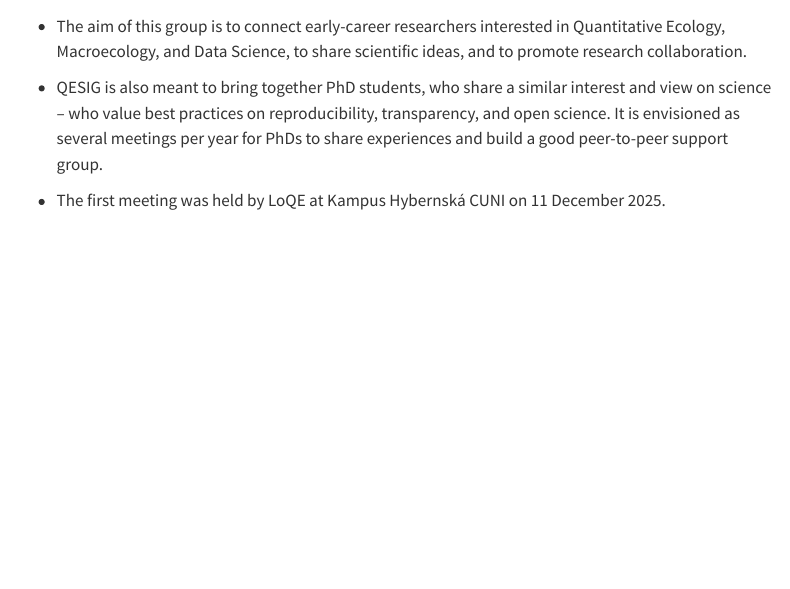
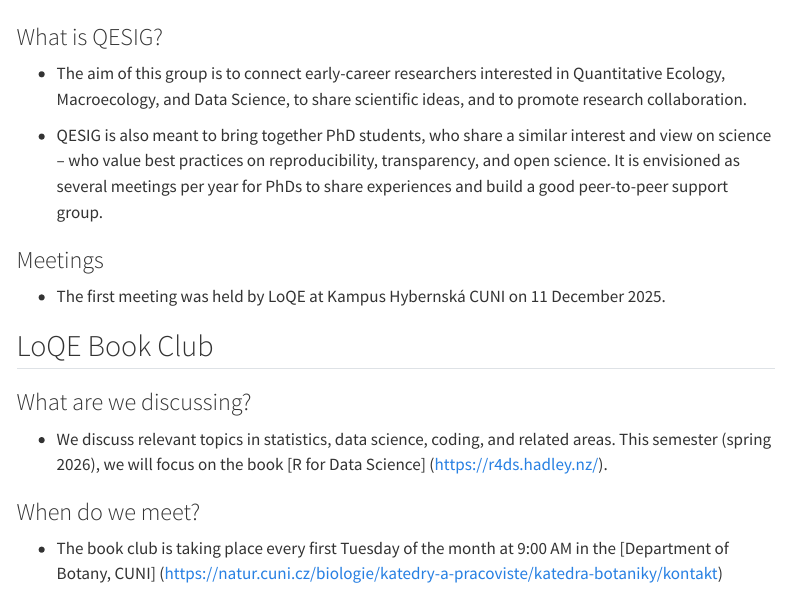
Before and after one commit to LOQE-CUNI/LOQE-CUNI.github.io, a Quarto document (activities.qmd): the page in a window 1100 px wide, from 190 px down. Rendered offline with R 4.5, knitr and Pandoc in place of Quarto, with nearby package versions; menus at the side of the page are left out.

Commit message:
book club

```diff
--- a/activities.qmd
+++ b/activities.qmd
@@ -13,9 +13,22 @@ editor:
 
 <img src="img/QESIG_Logo_3.pdf" alt="QESIG logo" align="middle" width="120"/>
 
+### What is QESIG?
+
 -   The aim of this group is to connect early-career researchers interested in Quantitative Ecology, Macroecology, and Data Science, to share scientific ideas, and to promote research collaboration.
 
 -   QESIG is also meant to bring together PhD students, who share a similar interest and view on science – who value best practices on reproducibility, transparency, and open science.
     It is envisioned as several meetings per year for PhDs to share experiences and build a good peer-to-peer support group.
 
+### Meetings
+
 -   The first meeting was held by LoQE at Kampus Hybernská CUNI on 11 December 2025.
+
+
+## LoQE Book Club
+
+### What are we discussing?
+- We discuss relevant topics in statistics, data science, coding, and related areas. This semester (spring 2026), we will focus on the book [R for Data Science] (https://r4ds.hadley.nz/).
+
+### When do we meet?
+- The book club is taking place every first Tuesday of the month at 9:00 AM in the [Department of Botany, CUNI] (https://natur.cuni.cz/biologie/katedry-a-pracoviste/katedra-botaniky/kontakt)
```
